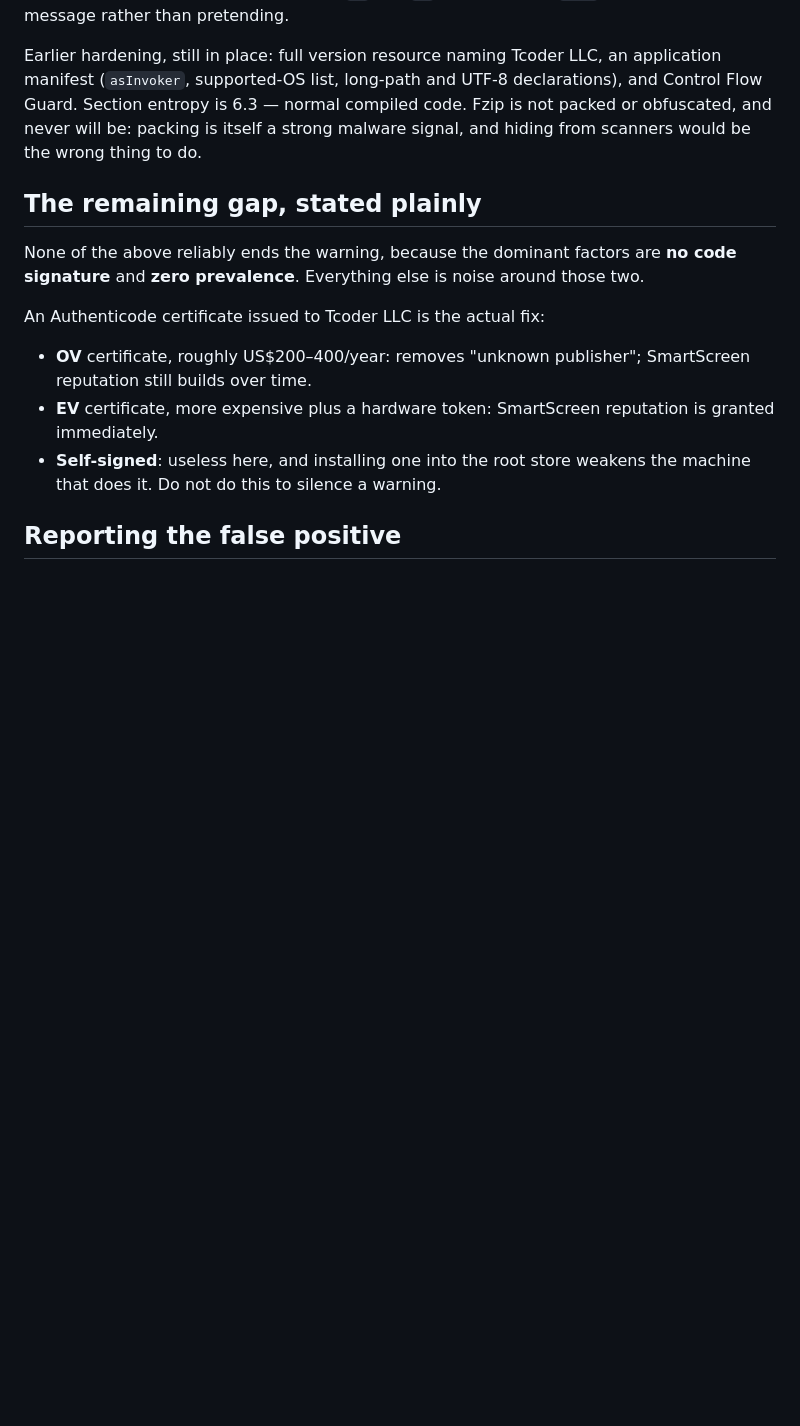
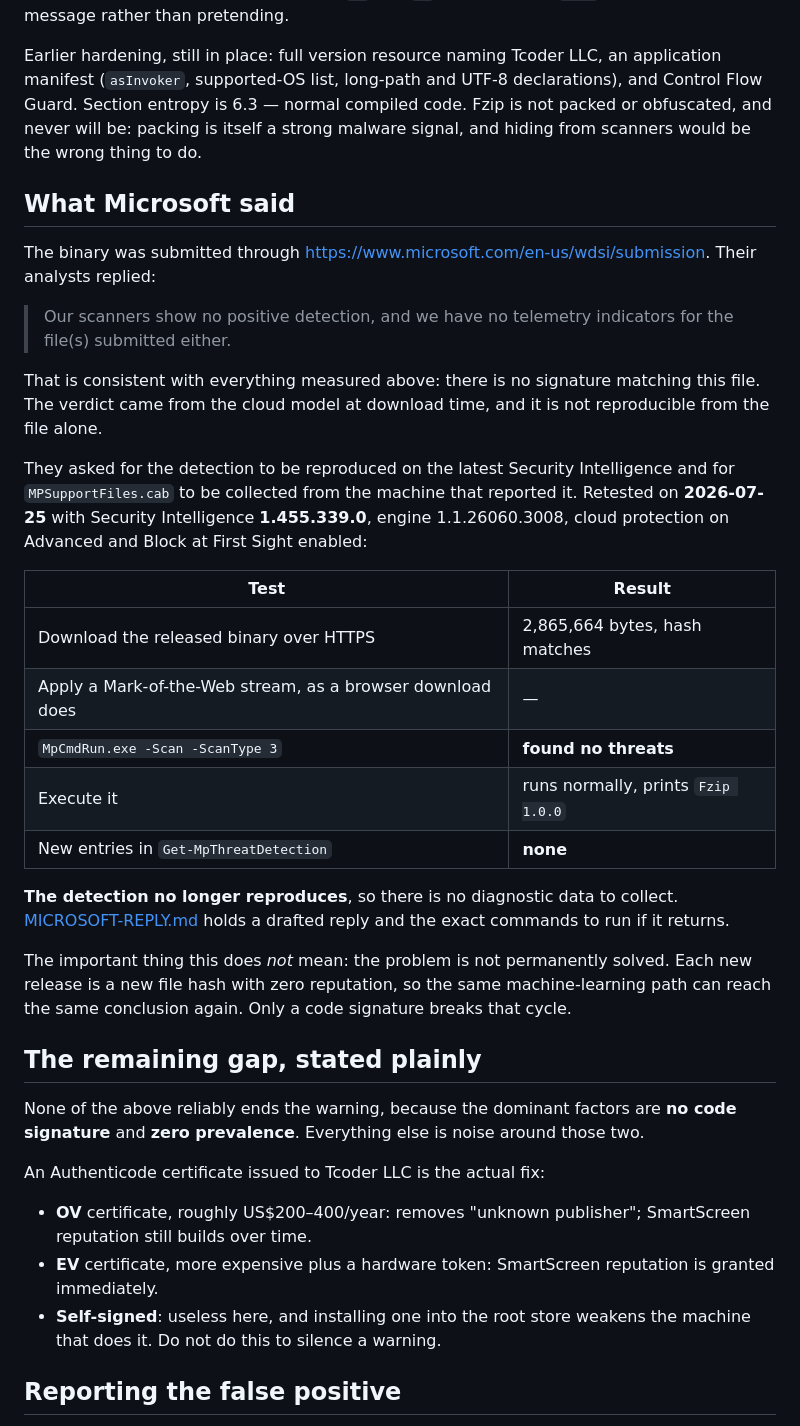
Before and after one commit to xmetaads/Fzip, a Markdown page: ANTIVIRUS.md, the part around the change. Drawn GitHub-style; blank space fills up the shorter version.

```diff
--- a/ANTIVIRUS.md
+++ b/ANTIVIRUS.md
@@ -81,6 +81,41 @@ declarations), and Control Flow Guard. Section entropy is 6.3 — normal compile
 code. Fzip is not packed or obfuscated, and never will be: packing is itself a
 strong malware signal, and hiding from scanners would be the wrong thing to do.
 
+## What Microsoft said
+
+The binary was submitted through <https://www.microsoft.com/en-us/wdsi/submission>.
+Their analysts replied:
+
+> Our scanners show no positive detection, and we have no telemetry indicators
+> for the file(s) submitted either.
+
+That is consistent with everything measured above: there is no signature
+matching this file. The verdict came from the cloud model at download time, and
+it is not reproducible from the file alone.
+
+They asked for the detection to be reproduced on the latest Security
+Intelligence and for `MPSupportFiles.cab` to be collected from the machine that
+reported it. Retested on **2026-07-25** with Security Intelligence
+**1.455.339.0**, engine 1.1.26060.3008, cloud protection on Advanced and Block
+at First Sight enabled:
+
+| Test | Result |
+|---|---|
+| Download the released binary over HTTPS | 2,865,664 bytes, hash matches |
+| Apply a Mark-of-the-Web stream, as a browser download does | — |
+| `MpCmdRun.exe -Scan -ScanType 3` | **found no threats** |
+| Execute it | runs normally, prints `Fzip 1.0.0` |
+| New entries in `Get-MpThreatDetection` | **none** |
+
+**The detection no longer reproduces**, so there is no diagnostic data to
+collect. [MICROSOFT-REPLY.md](MICROSOFT-REPLY.md) holds a drafted reply and the
+exact commands to run if it returns.
+
+The important thing this does *not* mean: the problem is not permanently solved.
+Each new release is a new file hash with zero reputation, so the same
+machine-learning path can reach the same conclusion again. Only a code signature
+breaks that cycle.
+
 ## The remaining gap, stated plainly
 
 None of the above reliably ends the warning, because the dominant factors are
```
Also changed, not shown: MICROSOFT-REPLY.md (added, +112 -0 lines).
